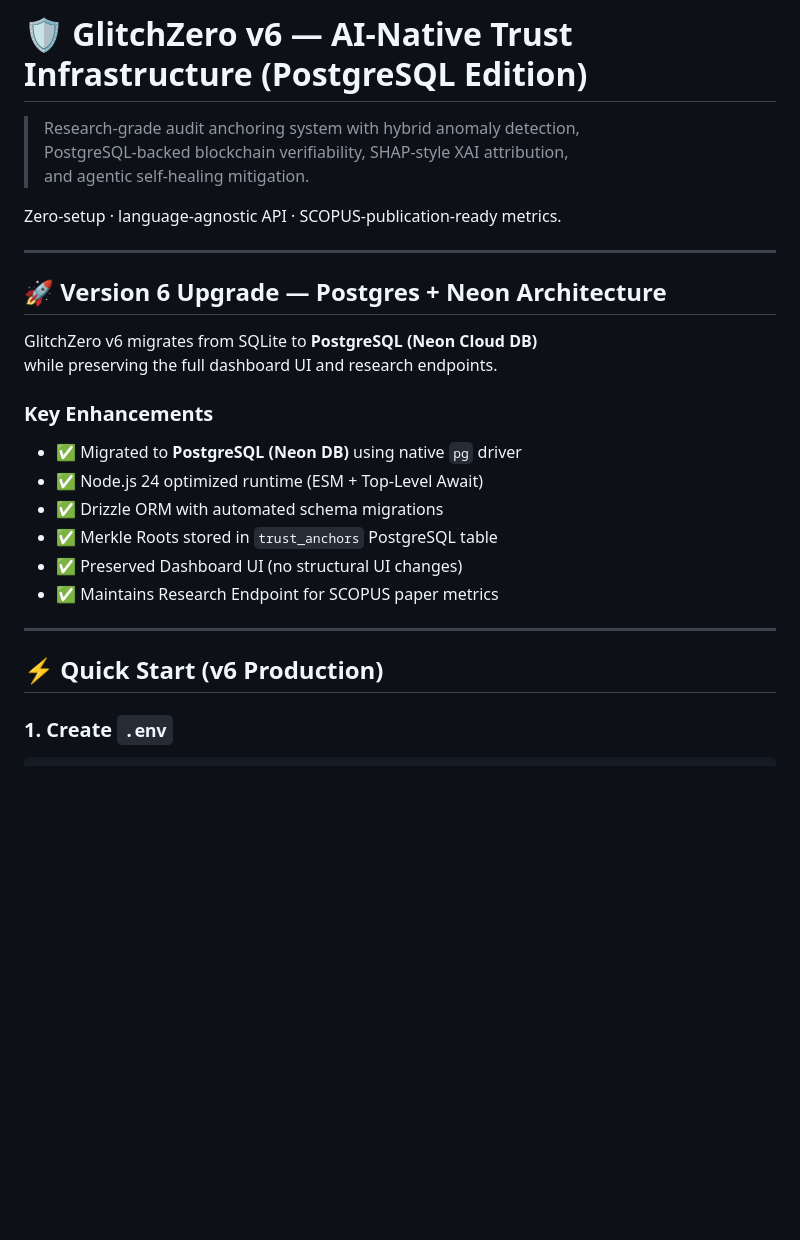
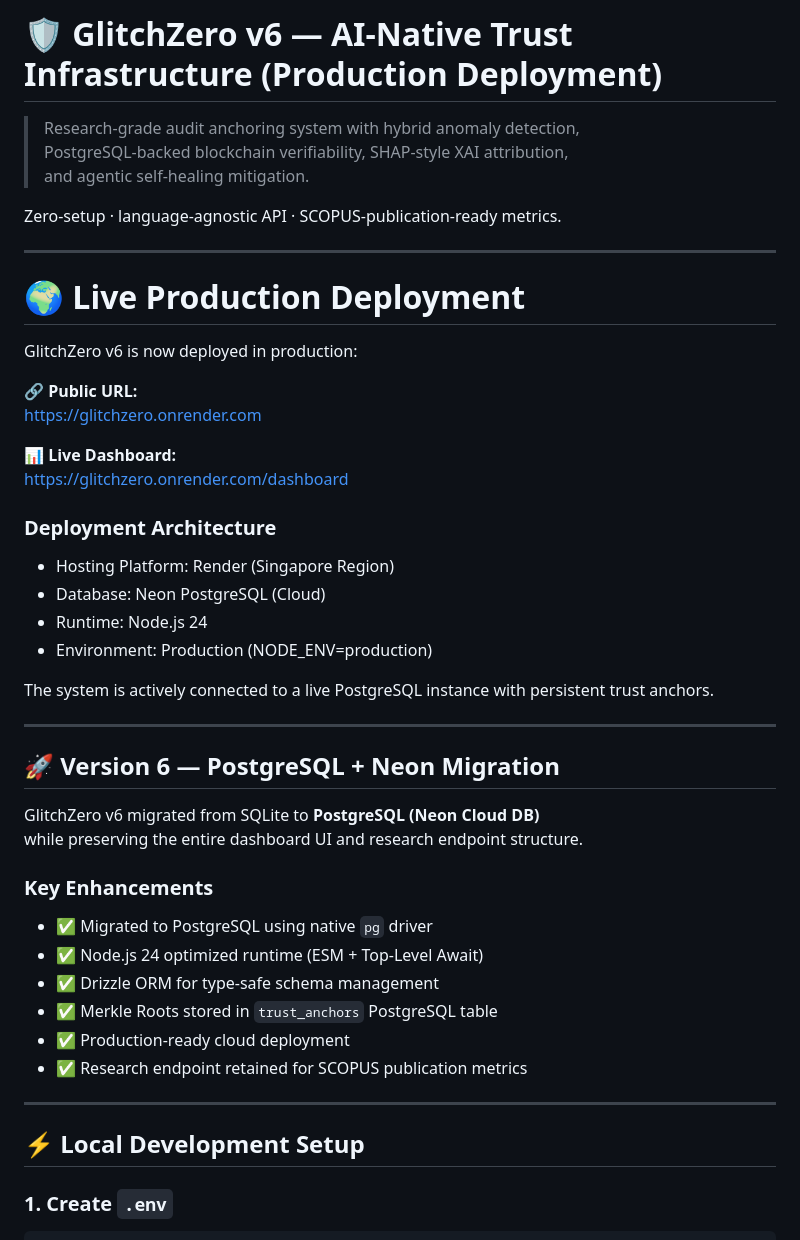
Before and after one commit to SanikaTribhuvan/glitchzero, a Markdown page: README.md, the part around one of its changes. Rendered like a GitHub page; blank space fills up the shorter version.

```diff
--- a/README.md
+++ b/README.md
@@ -1,4 +1,4 @@
-# 🛡️ GlitchZero v6 — AI-Native Trust Infrastructure (PostgreSQL Edition)
+# 🛡️ GlitchZero v6 — AI-Native Trust Infrastructure (Production Deployment)
 
 > Research-grade audit anchoring system with hybrid anomaly detection,
 > PostgreSQL-backed blockchain verifiability, SHAP-style XAI attribution,
@@ -8,23 +8,44 @@ Zero-setup · language-agnostic API · SCOPUS-publication-ready metrics.
 
 ---
 
-## 🚀 Version 6 Upgrade — Postgres + Neon Architecture
+# 🌍 Live Production Deployment
 
-GlitchZero v6 migrates from SQLite to **PostgreSQL (Neon Cloud DB)**
-while preserving the full dashboard UI and research endpoints.
+GlitchZero v6 is now deployed in production:
+
+**🔗 Public URL:**
+https://glitchzero.onrender.com
+
+**📊 Live Dashboard:**
+https://glitchzero.onrender.com/dashboard
+
+### Deployment Architecture
+
+- Hosting Platform: Render (Singapore Region)
+- Database: Neon PostgreSQL (Cloud)
+- Runtime: Node.js 24
+- Environment: Production (NODE_ENV=production)
+
+The system is actively connected to a live PostgreSQL instance with persistent trust anchors.
+
+---
+
+## 🚀 Version 6 — PostgreSQL + Neon Migration
+
+GlitchZero v6 migrated from SQLite to **PostgreSQL (Neon Cloud DB)**
+while preserving the entire dashboard UI and research endpoint structure.
 
 ### Key Enhancements
 
-- ✅ Migrated to **PostgreSQL (Neon DB)** using native `pg` driver
+- ✅ Migrated to PostgreSQL using native `pg` driver
 - ✅ Node.js 24 optimized runtime (ESM + Top-Level Await)
-- ✅ Drizzle ORM with automated schema migrations
+- ✅ Drizzle ORM for type-safe schema management
 - ✅ Merkle Roots stored in `trust_anchors` PostgreSQL table
-- ✅ Preserved Dashboard UI (no structural UI changes)
-- ✅ Maintains Research Endpoint for SCOPUS paper metrics
+- ✅ Production-ready cloud deployment
+- ✅ Research endpoint retained for SCOPUS publication metrics
 
 ---
 
-## ⚡ Quick Start (v6 Production)
+## ⚡ Local Development Setup
 
 ### 1. Create `.env`
 
```
Also changed, not shown: other parts of README.md (+39 -38 lines).
